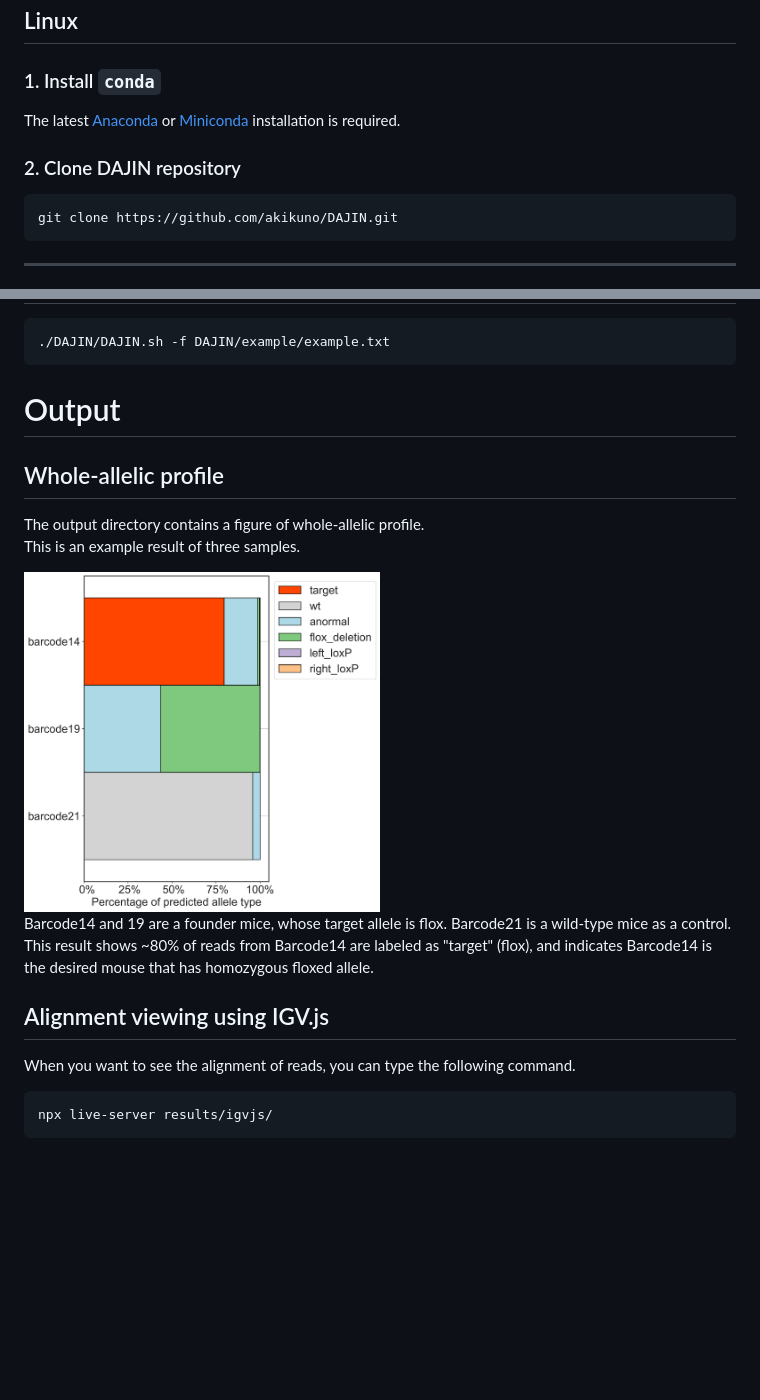
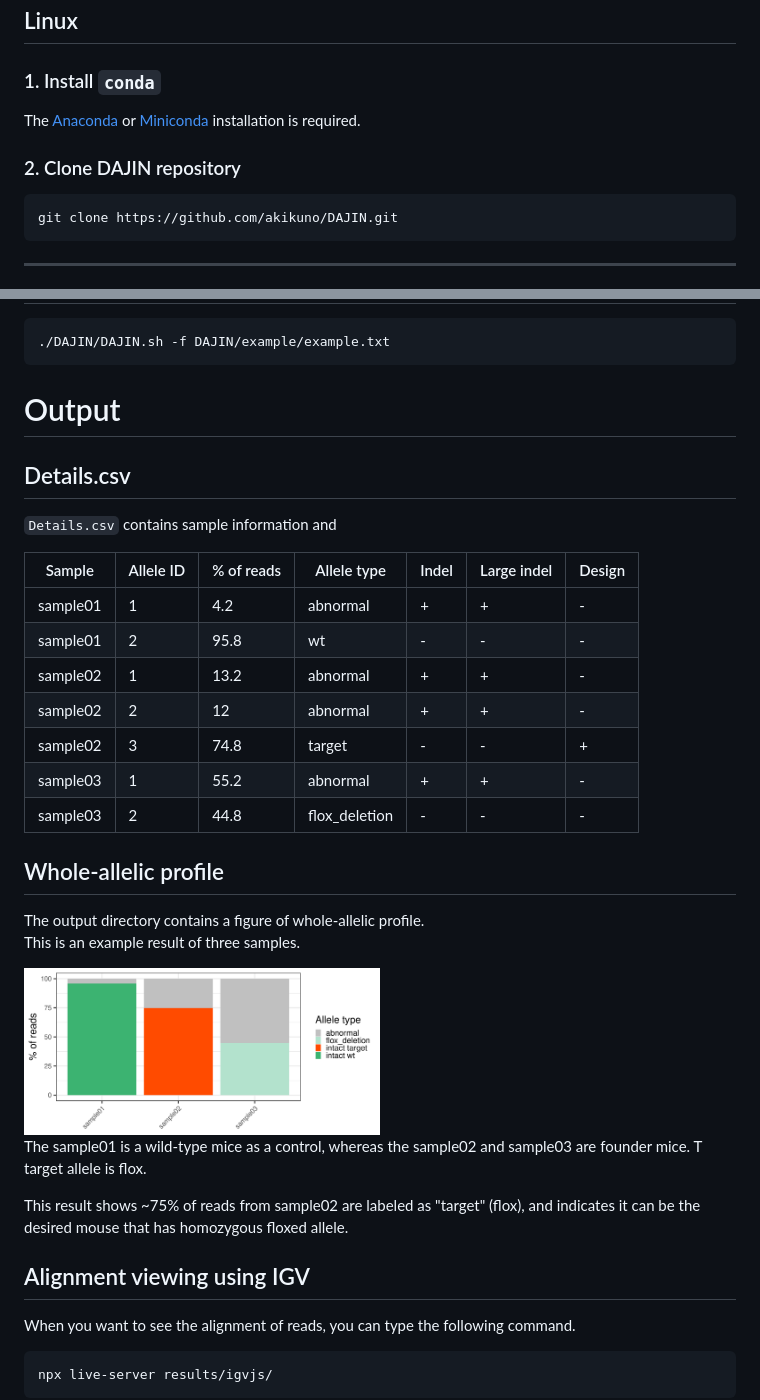
Before and after one commit to akikuno/DAJIN, a Markdown page: README.md, 2 parts joined by grey strips. GitHub-like rendering; pictures changed too: misc/images/Details.png (added); blank space fills up the shorter version.

Commit message:
add: Details.csv

````diff
--- a/README.md
+++ b/README.md
@@ -14,9 +14,10 @@ A simple, rapid, scalable whole-allelic profile of genome editing aminals using
 ## Linux
 
 ### 1. Install `conda`
-The latest [Anaconda](https://docs.anaconda.com/anaconda/install/) or [Miniconda](https://docs.conda.io/projects/conda/en/latest/user-guide/install/) installation is required.
+The [Anaconda](https://docs.anaconda.com/anaconda/install/) or [Miniconda](https://docs.conda.io/projects/conda/en/latest/user-guide/install/) installation is required.
 
 ### 2. Clone DAJIN repository
+
 ```
 git clone https://github.com/akikuno/DAJIN.git
 ```
@@ -67,17 +68,35 @@ threads=10
 
 # Output
 
+## Details.csv
+
+`Details.csv` contains sample information and
+
+|Sample  |Allele ID|% of reads|Allele type  |Indel|Large indel|Design|
+|--------|---------|----------|-------------|-----|-----------|------|
+|sample01|1        |4.2       |abnormal     |+    |+          |-     |
+|sample01|2        |95.8      |wt           |-    |-          |-     |
+|sample02|1        |13.2      |abnormal     |+    |+          |-     |
+|sample02|2        |12        |abnormal     |+    |+          |-     |
+|sample02|3        |74.8      |target       |-    |-          |+     |
+|sample03|1        |55.2      |abnormal     |+    |+          |-     |
+|sample03|2        |44.8      |flox_deletion|-    |-          |-     |
+
+
 ## Whole-allelic profile
 
 The output directory contains a figure of whole-allelic profile.
 This is an example result of three samples.
 
-<img src="https://github.com/akikuno/DAJIN/blob/master/misc/images/sequence_MIDS_prediction_result.png" width="50%">
+<img src="https://github.com/akikuno/DAJIN/blob/master/misc/images/Details.png" width="50%">
 
-Barcode14 and 19 are a founder mice, whose target allele is flox. Barcode21 is a wild-type mice as a control.
-This result shows ~80% of reads from Barcode14 are labeled as "target" (flox), and indicates Barcode14 is the desired mouse that has homozygous floxed allele.
+The sample01 is a wild-type mice as a control, whereas the sample02 and sample03 are founder mice. T target allele is flox.
 
-## Alignment viewing using IGV.js
+This result shows ~75% of reads from sample02 are labeled as "target" (flox), and indicates it can be the desired mouse that has homozygous floxed allele.
+
+
+## Alignment viewing using IGV
+
 When you want to see the alignment of reads, you can type the following command.
 ```
 npx live-server results/igvjs/
````
Also changed, not shown: other parts of README.md (+1 -1 lines).
